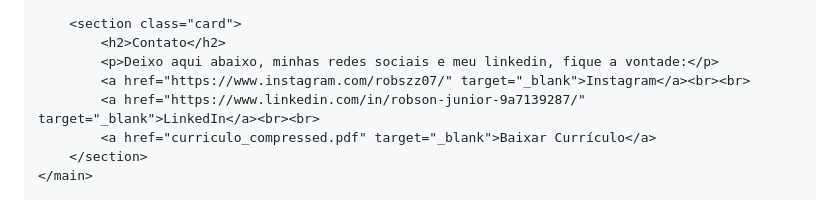
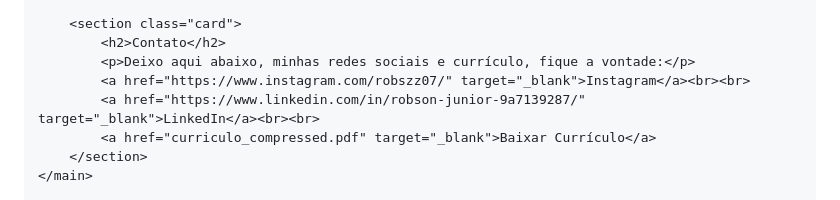
Before and after one commit to RobsonJuniorFarias/Robson-Junior, a Markdown page: README.md, the part around the change. Drawn GitHub-style.

```diff
--- a/README.md
+++ b/README.md
@@ -176,7 +176,7 @@
 
         <section class="card">
             <h2>Contato</h2>
-            <p>Deixo aqui abaixo, minhas redes sociais e meu linkedin, fique a vontade:</p>
+            <p>Deixo aqui abaixo, minhas redes sociais e currículo, fique a vontade:</p>
             <a href="https://www.instagram.com/robszz07/" target="_blank">Instagram</a><br><br>
             <a href="https://www.linkedin.com/in/robson-junior-9a7139287/" target="_blank">LinkedIn</a><br><br>
             <a href="curriculo_compressed.pdf" target="_blank">Baixar Currículo</a>
```
